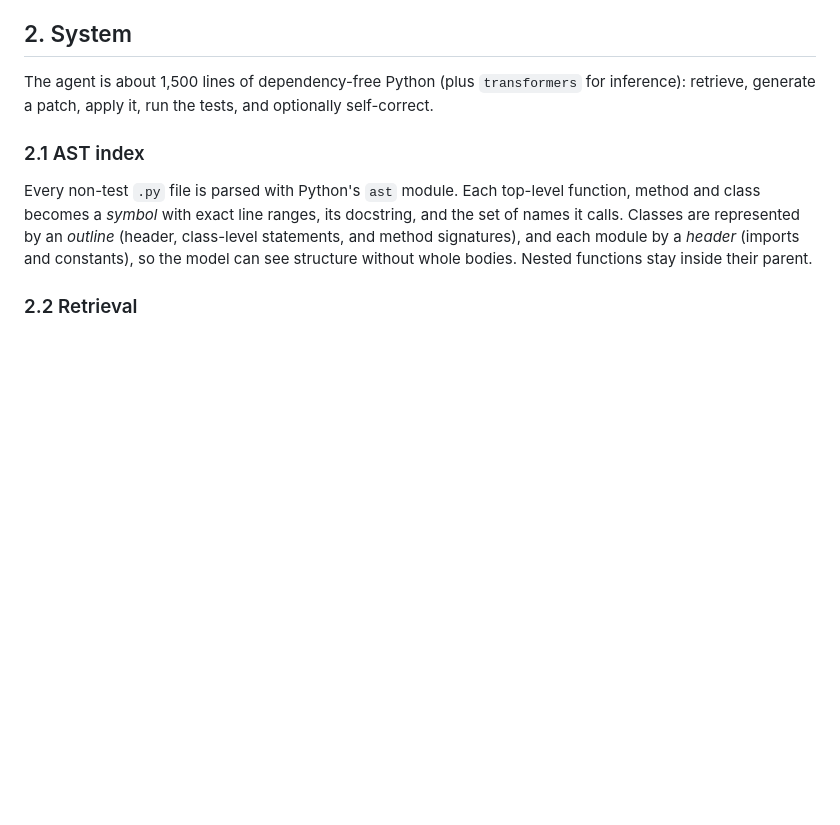
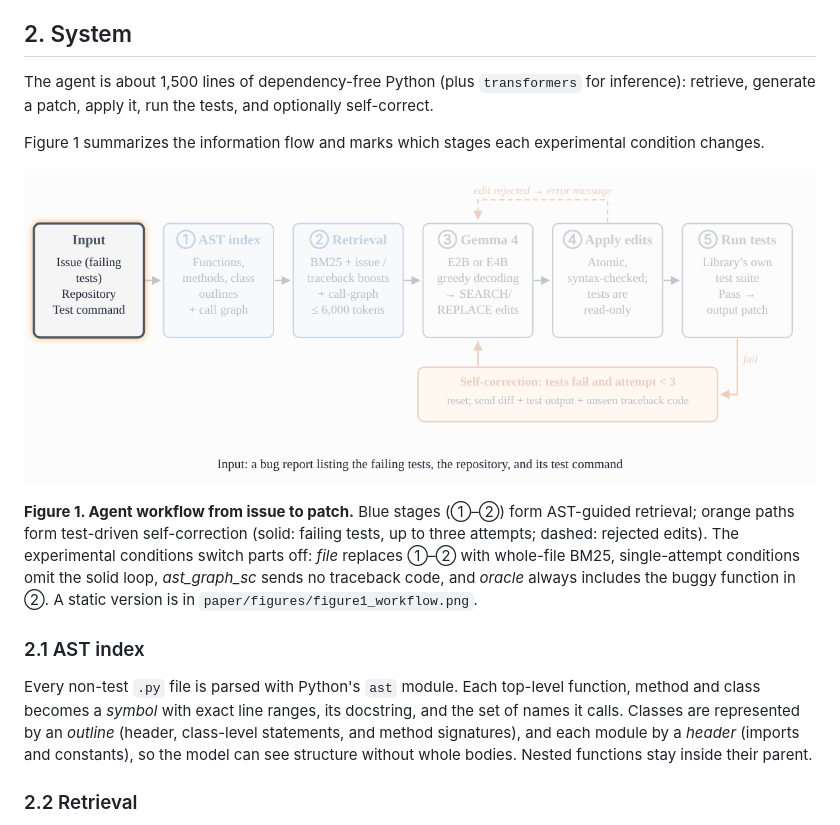
Before and after one commit to anisha274/gemma-ast-agent, a Markdown page: paper/writeup.md, the part around the change. Drawn GitHub-style; pictures changed too: paper/figures/figure1_workflow.gif (added); blank space fills up the shorter version.

```diff
--- a/paper/writeup.md
+++ b/paper/writeup.md
@@ -26,6 +26,12 @@ Our contributions:
 ## 2. System
 
 The agent is about 1,500 lines of dependency-free Python (plus `transformers` for inference): retrieve, generate a patch, apply it, run the tests, and optionally self-correct.
+
+Figure 1 summarizes the information flow and marks which stages each experimental condition changes.
+
+![Figure 1: agent workflow from issue to patch](https://raw.githubusercontent.com/anisha274/gemma-ast-agent/main/paper/figures/figure1_workflow.gif)
+
+**Figure 1. Agent workflow from issue to patch.** Blue stages (①–②) form AST-guided retrieval; orange paths form test-driven self-correction (solid: failing tests, up to three attempts; dashed: rejected edits). The experimental conditions switch parts off: *file* replaces ①–② with whole-file BM25, single-attempt conditions omit the solid loop, *ast_graph_sc* sends no traceback code, and *oracle* always includes the buggy function in ②. A static version is in `paper/figures/figure1_workflow.png`.
 
 ### 2.1 AST index
 
```
Also changed, not shown: paper/figures/figure1_workflow.png (added), 3 other files.
